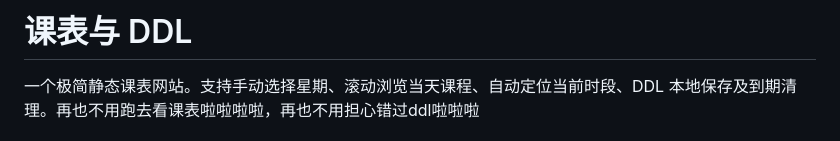
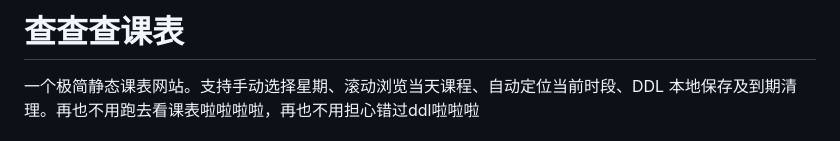
Before and after one commit to Ryckiii/whatnextclass, a Markdown page: offline-timetable/README.md, the part around the change. Rendered like a GitHub page.

Commit message:
Revise README title and project description
Updated the title and description of the README to reflect the purpose of the project more clearly.

```diff
--- a/offline-timetable/README.md
+++ b/offline-timetable/README.md
@@ -1,4 +1,4 @@
-# 课表与 DDL
+# 查查查课表
 
 一个极简静态课表网站。支持手动选择星期、滚动浏览当天课程、自动定位当前时段、DDL 本地保存及到期清理。再也不用跑去看课表啦啦啦啦，再也不用担心错过ddl啦啦啦
 
```
